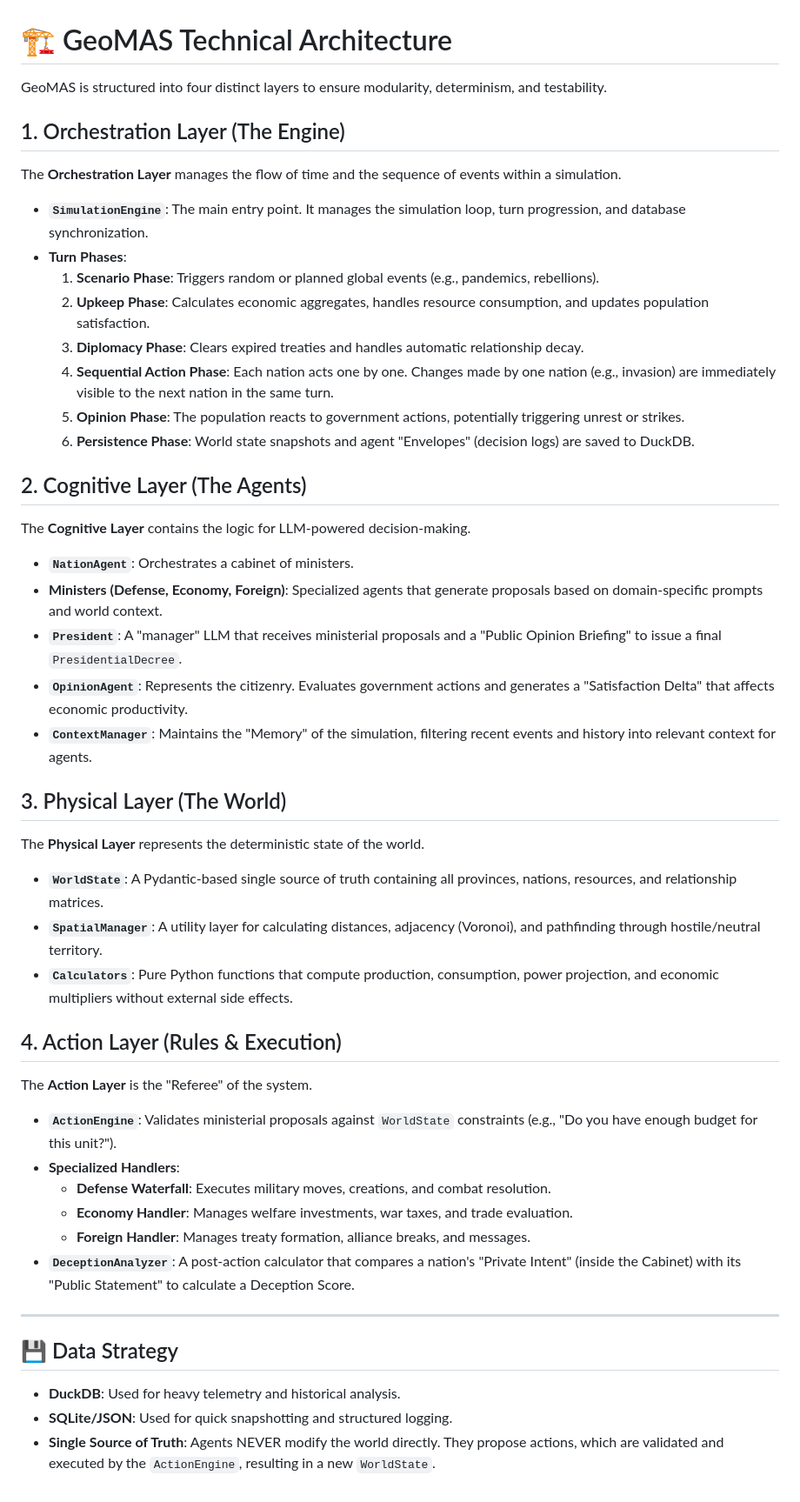
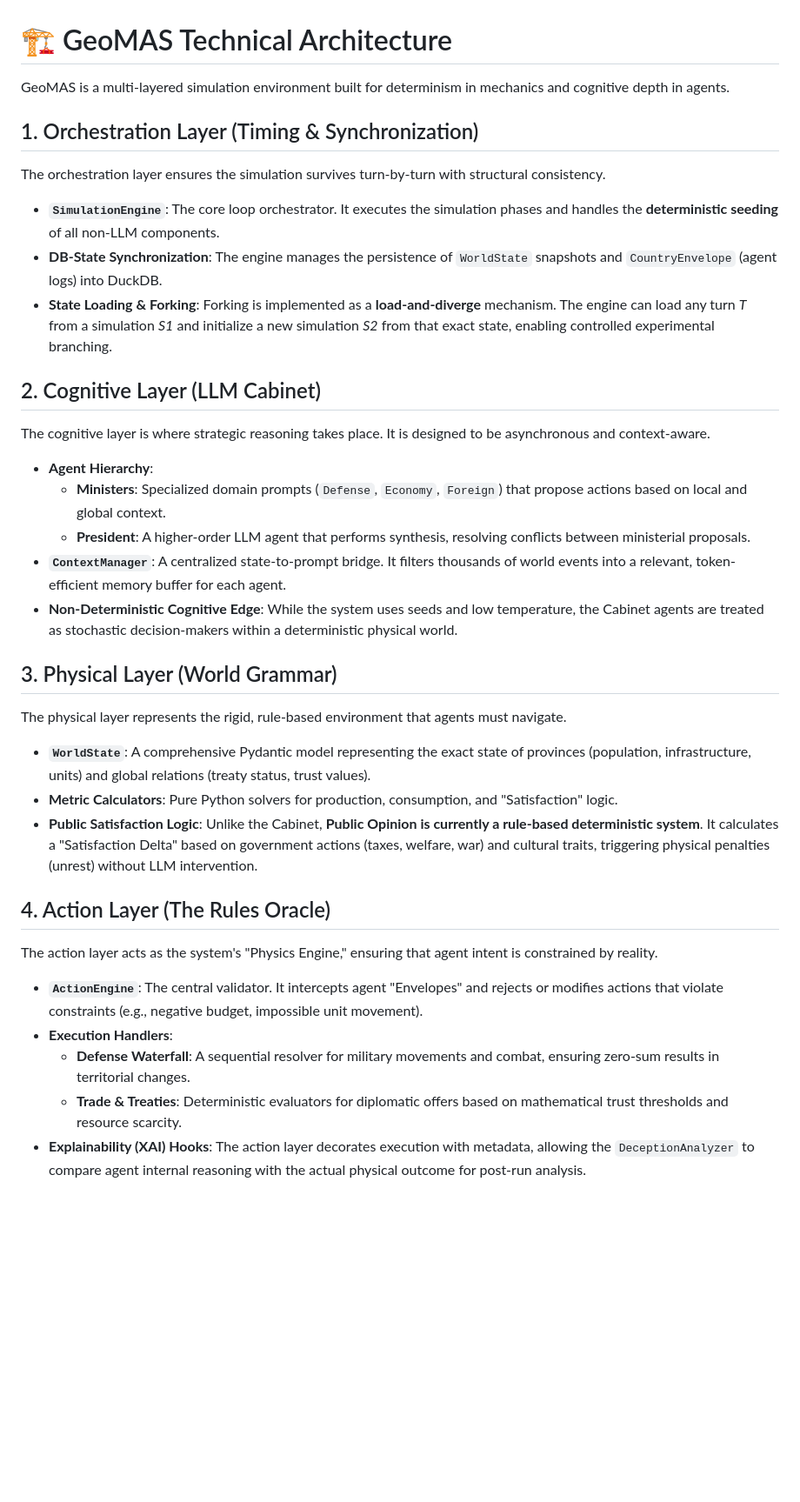
Before and after one commit to SugarStoneMaster/GeoMAS, a Markdown page: docs/architecture.md, the part around the change. Shown at 87% size. Drawn GitHub-style; blank space fills up the shorter version.

```diff
--- a/docs/architecture.md
+++ b/docs/architecture.md
@@ -1,48 +1,35 @@
 # 🏗 GeoMAS Technical Architecture
 
-GeoMAS is structured into four distinct layers to ensure modularity, determinism, and testability.
+GeoMAS is a multi-layered simulation environment built for determinism in mechanics and cognitive depth in agents.
 
-## 1. Orchestration Layer (The Engine)
-The **Orchestration Layer** manages the flow of time and the sequence of events within a simulation.
+## 1. Orchestration Layer (Timing & Synchronization)
+The orchestration layer ensures the simulation survives turn-by-turn with structural consistency.
 
-- **`SimulationEngine`**: The main entry point. It manages the simulation loop, turn progression, and database synchronization.
-- **Turn Phases**:
-    1. **Scenario Phase**: Triggers random or planned global events (e.g., pandemics, rebellions).
-    2. **Upkeep Phase**: Calculates economic aggregates, handles resource consumption, and updates population satisfaction.
-    3. **Diplomacy Phase**: Clears expired treaties and handles automatic relationship decay.
-    4. **Sequential Action Phase**: Each nation acts one by one. Changes made by one nation (e.g., invasion) are immediately visible to the next nation in the same turn.
-    5. **Opinion Phase**: The population reacts to government actions, potentially triggering unrest or strikes.
-    6. **Persistence Phase**: World state snapshots and agent "Envelopes" (decision logs) are saved to DuckDB.
+- **`SimulationEngine`**: The core loop orchestrator. It executes the simulation phases and handles the **deterministic seeding** of all non-LLM components.
+- **DB-State Synchronization**: The engine manages the persistence of `WorldState` snapshots and `CountryEnvelope` (agent logs) into DuckDB.
+- **State Loading & Forking**: Forking is implemented as a **load-and-diverge** mechanism. The engine can load any turn *T* from a simulation *S1* and initialize a new simulation *S2* from that exact state, enabling controlled experimental branching.
 
-## 2. Cognitive Layer (The Agents)
-The **Cognitive Layer** contains the logic for LLM-powered decision-making.
+## 2. Cognitive Layer (LLM Cabinet)
+The cognitive layer is where strategic reasoning takes place. It is designed to be asynchronous and context-aware.
 
-- **`NationAgent`**: Orchestrates a cabinet of ministers.
-- **Ministers (Defense, Economy, Foreign)**: Specialized agents that generate proposals based on domain-specific prompts and world context.
-- **`President`**: A "manager" LLM that receives ministerial proposals and a "Public Opinion Briefing" to issue a final `PresidentialDecree`.
-- **`OpinionAgent`**: Represents the citizenry. Evaluates government actions and generates a "Satisfaction Delta" that affects economic productivity.
-- **`ContextManager`**: Maintains the "Memory" of the simulation, filtering recent events and history into relevant context for agents.
+- **Agent Hierarchy**:
+    - **Ministers**: Specialized domain prompts (`Defense`, `Economy`, `Foreign`) that propose actions based on local and global context.
+    - **President**: A higher-order LLM agent that performs synthesis, resolving conflicts between ministerial proposals.
+- **`ContextManager`**: A centralized state-to-prompt bridge. It filters thousands of world events into a relevant, token-efficient memory buffer for each agent.
+- **Non-Deterministic Cognitive Edge**: While the system uses seeds and low temperature, the Cabinet agents are treated as stochastic decision-makers within a deterministic physical world.
 
-## 3. Physical Layer (The World)
-The **Physical Layer** represents the deterministic state of the world.
+## 3. Physical Layer (World Grammar)
+The physical layer represents the rigid, rule-based environment that agents must navigate.
 
-- **`WorldState`**: A Pydantic-based single source of truth containing all provinces, nations, resources, and relationship matrices.
-- **`SpatialManager`**: A utility layer for calculating distances, adjacency (Voronoi), and pathfinding through hostile/neutral territory.
-- **`Calculators`**: Pure Python functions that compute production, consumption, power projection, and economic multipliers without external side effects.
+- **`WorldState`**: A comprehensive Pydantic model representing the exact state of provinces (population, infrastructure, units) and global relations (treaty status, trust values).
+- **Metric Calculators**: Pure Python solvers for production, consumption, and "Satisfaction" logic.
+- **Public Satisfaction Logic**: Unlike the Cabinet, **Public Opinion is currently a rule-based deterministic system**. It calculates a "Satisfaction Delta" based on government actions (taxes, welfare, war) and cultural traits, triggering physical penalties (unrest) without LLM intervention.
 
-## 4. Action Layer (Rules & Execution)
-The **Action Layer** is the "Referee" of the system.
+## 4. Action Layer (The Rules Oracle)
+The action layer acts as the system's "Physics Engine," ensuring that agent intent is constrained by reality.
 
-- **`ActionEngine`**: Validates ministerial proposals against `WorldState` constraints (e.g., "Do you have enough budget for this unit?").
-- **Specialized Handlers**:
-    - **Defense Waterfall**: Executes military moves, creations, and combat resolution.
-    - **Economy Handler**: Manages welfare investments, war taxes, and trade evaluation.
-    - **Foreign Handler**: Manages treaty formation, alliance breaks, and messages.
-- **`DeceptionAnalyzer`**: A post-action calculator that compares a nation's "Private Intent" (inside the Cabinet) with its "Public Statement" to calculate a Deception Score.
-
----
-
-## 💾 Data Strategy
-- **DuckDB**: Used for heavy telemetry and historical analysis.
-- **SQLite/JSON**: Used for quick snapshotting and structured logging.
-- **Single Source of Truth**: Agents NEVER modify the world directly. They propose actions, which are validated and executed by the `ActionEngine`, resulting in a new `WorldState`.
+- **`ActionEngine`**: The central validator. It intercepts agent "Envelopes" and rejects or modifies actions that violate constraints (e.g., negative budget, impossible unit movement).
+- **Execution Handlers**:
+    - **Defense Waterfall**: A sequential resolver for military movements and combat, ensuring zero-sum results in territorial changes.
+    - **Trade & Treaties**: Deterministic evaluators for diplomatic offers based on mathematical trust thresholds and resource scarcity.
+- **Explainability (XAI) Hooks**: The action layer decorates execution with metadata, allowing the `DeceptionAnalyzer` to compare agent internal reasoning with the actual physical outcome for post-run analysis.
```
Also changed, not shown: docs/high_level_overview.md (+29 -34 lines).
